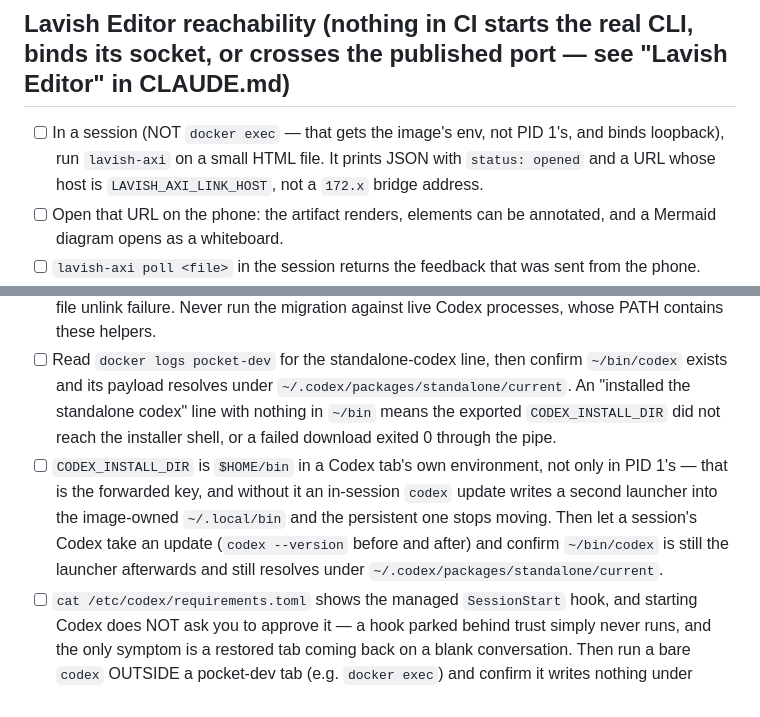
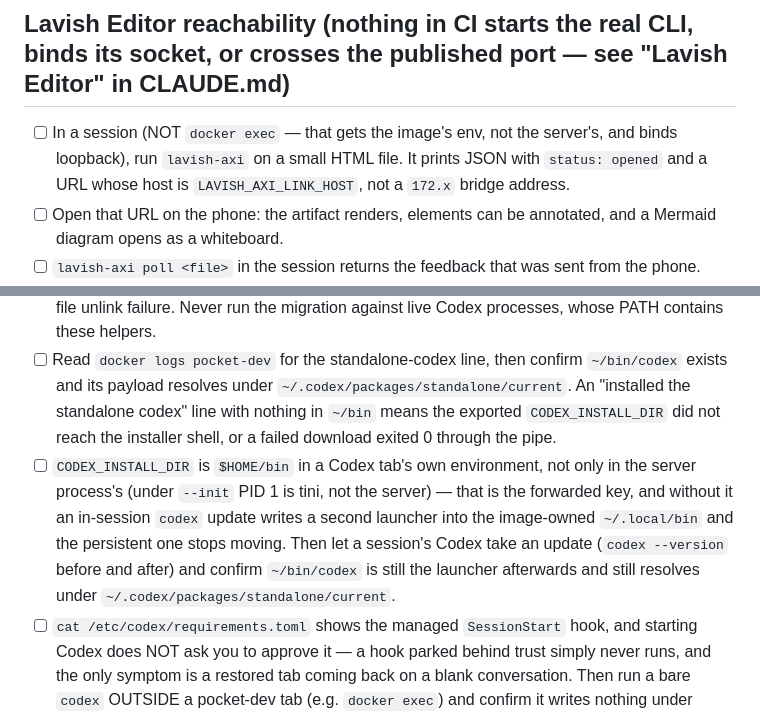
Before and after one commit to Jacob-Lasky/pocket-dev, a Markdown page: mobile/MANUAL-VERIFICATION.md, 2 parts joined by grey strips. Drawn GitHub-style.

Commit message:
docs: sync documentation with PR #101 changes
Generated by the Auto-Document PR workflow (claude-docs.yml).

```diff
--- a/mobile/MANUAL-VERIFICATION.md
+++ b/mobile/MANUAL-VERIFICATION.md
@@ -69,7 +69,7 @@ Composer:
 - [ ] `docker restart pocket-dev` with an archived-then-continued conversation open (archive it, then send it another message so work follows the notice). It comes back and STAYS open: the notice is seeded at adopt, so a restart is not a second archive. If restarting closes tabs, the seed regressed and every restart will keep eating them.
 
 ## Lavish Editor reachability (nothing in CI starts the real CLI, binds its socket, or crosses the published port — see "Lavish Editor" in CLAUDE.md)
-- [ ] In a session (NOT `docker exec` — that gets the image's env, not PID 1's, and binds loopback), run `lavish-axi` on a small HTML file. It prints JSON with `status: opened` and a URL whose host is `LAVISH_AXI_LINK_HOST`, not a `172.x` bridge address.
+- [ ] In a session (NOT `docker exec` — that gets the image's env, not the server's, and binds loopback), run `lavish-axi` on a small HTML file. It prints JSON with `status: opened` and a URL whose host is `LAVISH_AXI_LINK_HOST`, not a `172.x` bridge address.
 - [ ] Open that URL on the phone: the artifact renders, elements can be annotated, and a Mermaid diagram opens as a whiteboard.
 - [ ] `lavish-axi poll <file>` in the session returns the feedback that was sent from the phone.
 - [ ] Typing a host name that is NOT the link host gives Lavish's `403` page naming the URL that does work — that's the DNS-rebinding guard, not a broken mapping. Add the name to `LAVISH_AXI_ALLOWED_HOSTS` if you want it to work.
@@ -83,7 +83,7 @@ Composer:
 - [ ] From inside this checkout, run a consult whose prompt never mentions the rules and confirm codex reads `AGENTS.md`, follows it to `CLAUDE.md`, and obeys what it finds. CI only asserts the pointer file exists and stays a pointer; that codex FOLLOWS it is model behaviour, so re-check it after a codex major bump.
 - [ ] After recreating the container on Tower, confirm `~/.codex/tmp` resolves to `/var/tmp/pd-cache/.codex-tmp`, whose mode is 700. Run `codex login status` and confirm it no longer prints the stale-arg0 cleanup warning. Confirm `auth.json` and `sessions/` remain present. The real shfs mount matters: CI can check the relink, but its filesystem does not reproduce the open-file unlink failure. Never run the migration against live Codex processes, whose PATH contains these helpers.
 - [ ] Read `docker logs pocket-dev` for the standalone-codex line, then confirm `~/bin/codex` exists and its payload resolves under `~/.codex/packages/standalone/current`. An "installed the standalone codex" line with nothing in `~/bin` means the exported `CODEX_INSTALL_DIR` did not reach the installer shell, or a failed download exited 0 through the pipe.
-- [ ] `CODEX_INSTALL_DIR` is `$HOME/bin` in a Codex tab's own environment, not only in PID 1's — that is the forwarded key, and without it an in-session `codex` update writes a second launcher into the image-owned `~/.local/bin` and the persistent one stops moving. Then let a session's Codex take an update (`codex --version` before and after) and confirm `~/bin/codex` is still the launcher afterwards and still resolves under `~/.codex/packages/standalone/current`.
+- [ ] `CODEX_INSTALL_DIR` is `$HOME/bin` in a Codex tab's own environment, not only in the server process's (under `--init` PID 1 is tini, not the server) — that is the forwarded key, and without it an in-session `codex` update writes a second launcher into the image-owned `~/.local/bin` and the persistent one stops moving. Then let a session's Codex take an update (`codex --version` before and after) and confirm `~/bin/codex` is still the launcher afterwards and still resolves under `~/.codex/packages/standalone/current`.
 - [ ] `cat /etc/codex/requirements.toml` shows the managed `SessionStart` hook, and starting Codex does NOT ask you to approve it — a hook parked behind trust simply never runs, and the only symptom is a restored tab coming back on a blank conversation. Then run a bare `codex` OUTSIDE a pocket-dev tab (e.g. `docker exec`) and confirm it writes nothing under `$PD_STATE_DIR/sids`: with no `PD_CODEX_SID_FILE` the hook must be inert.
 
 ## Provider per session (the whole point is a second harness, and CI runs one binary: no test in this repo starts codex, logs into it, or renders its TUI)
```
Also changed, not shown: CLAUDE.md (+1 -1 lines).
